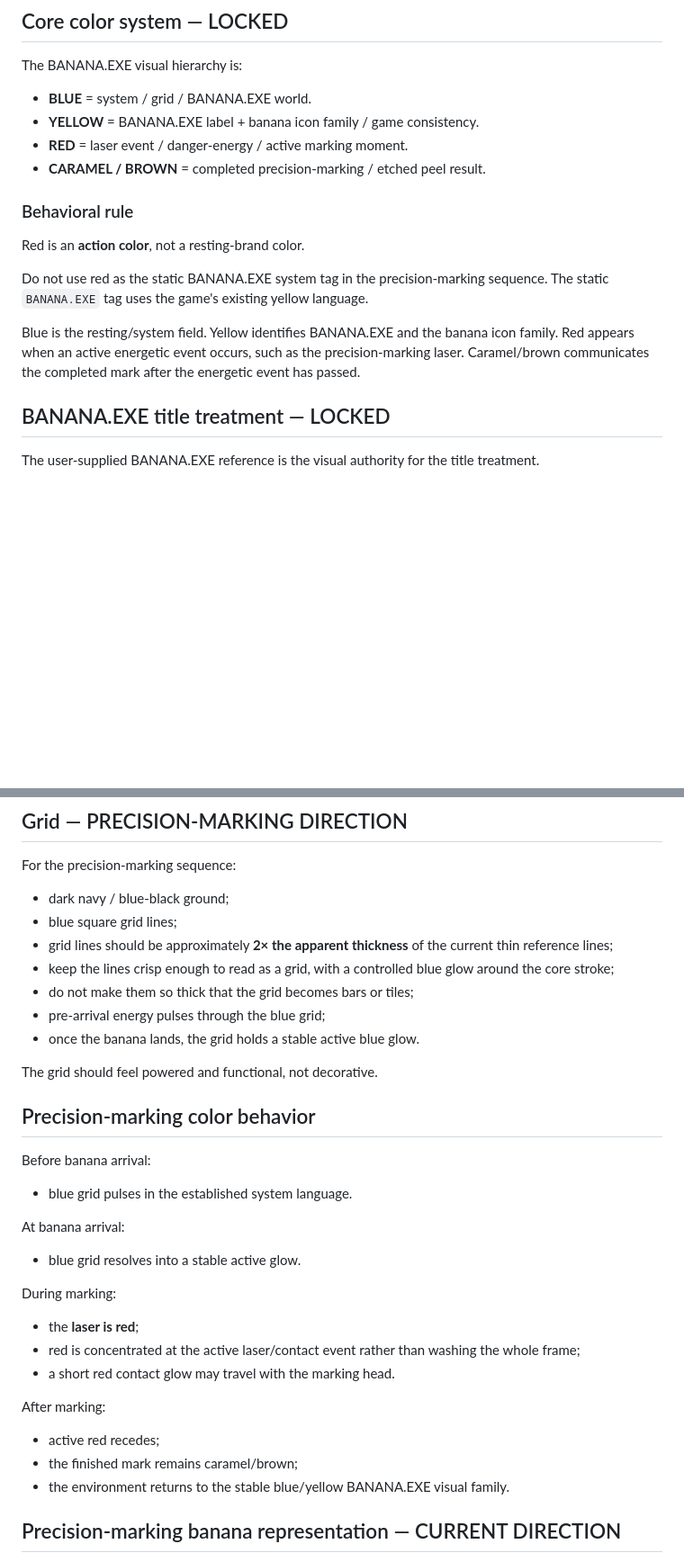
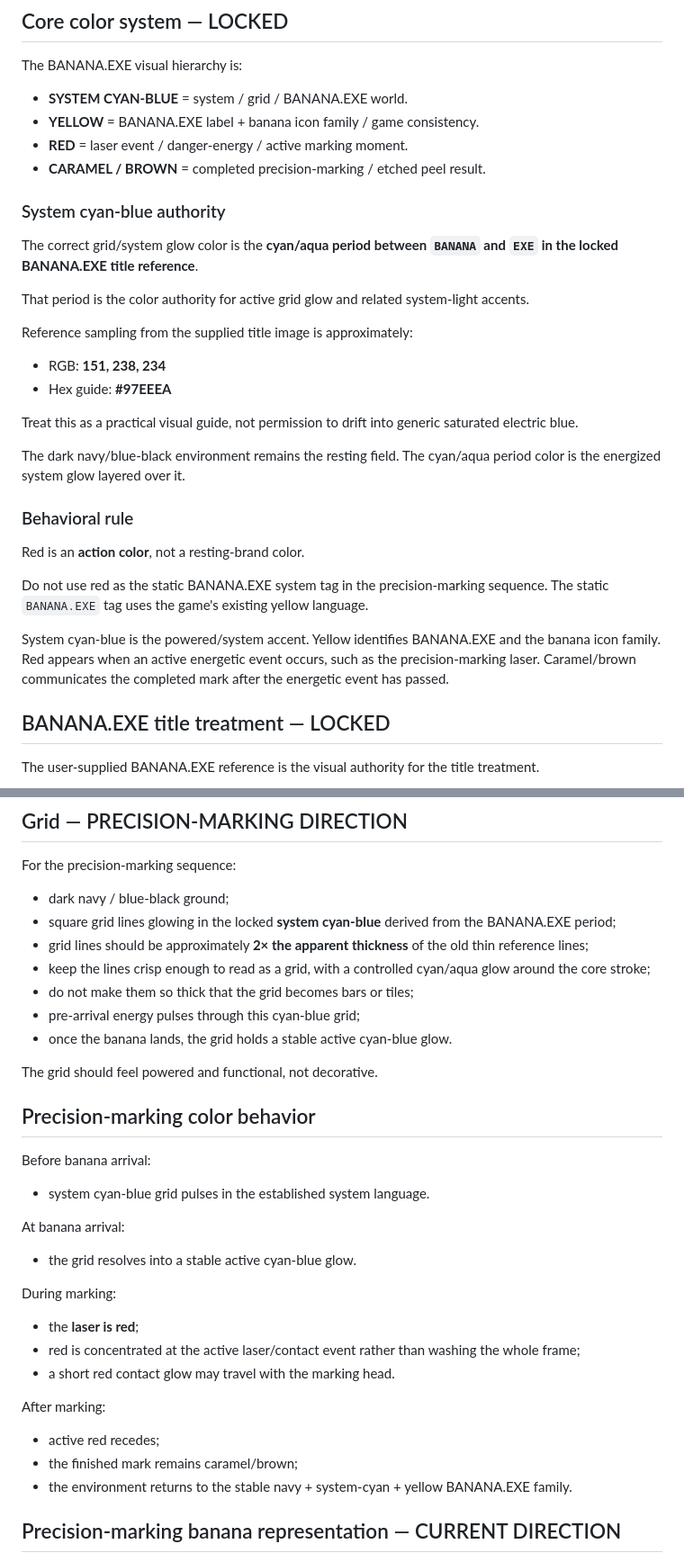
Before and after one commit to RespectTheJuice/banana-exe-playable, a Markdown page: production/VISUAL_LANGUAGE.md, 2 parts joined by grey strips. Shown at 90% size. Drawn GitHub-style; blank space fills up the shorter version.

Commit message:
Lock system cyan-blue to BANANA.EXE dot reference

```diff
--- a/production/VISUAL_LANGUAGE.md
+++ b/production/VISUAL_LANGUAGE.md
@@ -9,10 +9,25 @@ Purpose: provide a stable visual-language reference that scene and system briefs
 
 The BANANA.EXE visual hierarchy is:
 
-- **BLUE** = system / grid / BANANA.EXE world.
+- **SYSTEM CYAN-BLUE** = system / grid / BANANA.EXE world.
 - **YELLOW** = BANANA.EXE label + banana icon family / game consistency.
 - **RED** = laser event / danger-energy / active marking moment.
 - **CARAMEL / BROWN** = completed precision-marking / etched peel result.
+
+### System cyan-blue authority
+
+The correct grid/system glow color is the **cyan/aqua period between `BANANA` and `EXE` in the locked BANANA.EXE title reference**.
+
+That period is the color authority for active grid glow and related system-light accents.
+
+Reference sampling from the supplied title image is approximately:
+
+- RGB: **151, 238, 234**
+- Hex guide: **#97EEEA**
+
+Treat this as a practical visual guide, not permission to drift into generic saturated electric blue.
+
+The dark navy/blue-black environment remains the resting field. The cyan/aqua period color is the energized system glow layered over it.
 
 ### Behavioral rule
 
@@ -20,7 +35,7 @@ Red is an **action color**, not a resting-brand color.
 
 Do not use red as the static BANANA.EXE system tag in the precision-marking sequence. The static `BANANA.EXE` tag uses the game's existing yellow language.
 
-Blue is the resting/system field. Yellow identifies BANANA.EXE and the banana icon family. Red appears when an active energetic event occurs, such as the precision-marking laser. Caramel/brown communicates the completed mark after the energetic event has passed.
+System cyan-blue is the powered/system accent. Yellow identifies BANANA.EXE and the banana icon family. Red appears when an active energetic event occurs, such as the precision-marking laser. Caramel/brown communicates the completed mark after the energetic event has passed.
 
 ## BANANA.EXE title treatment — LOCKED
 
@@ -88,22 +103,22 @@ The precision-marking intro is an explicit working/processing state, so the grid
 For the precision-marking sequence:
 
 - dark navy / blue-black ground;
-- blue square grid lines;
-- grid lines should be approximately **2× the apparent thickness** of the current thin reference lines;
-- keep the lines crisp enough to read as a grid, with a controlled blue glow around the core stroke;
+- square grid lines glowing in the locked **system cyan-blue** derived from the BANANA.EXE period;
+- grid lines should be approximately **2× the apparent thickness** of the old thin reference lines;
+- keep the lines crisp enough to read as a grid, with a controlled cyan/aqua glow around the core stroke;
 - do not make them so thick that the grid becomes bars or tiles;
-- pre-arrival energy pulses through the blue grid;
-- once the banana lands, the grid holds a stable active blue glow.
+- pre-arrival energy pulses through this cyan-blue grid;
+- once the banana lands, the grid holds a stable active cyan-blue glow.
 
 The grid should feel powered and functional, not decorative.
 
 ## Precision-marking color behavior
 
 Before banana arrival:
-- blue grid pulses in the established system language.
+- system cyan-blue grid pulses in the established system language.
 
 At banana arrival:
-- blue grid resolves into a stable active glow.
+- the grid resolves into a stable active cyan-blue glow.
 
 During marking:
 - the **laser is red**;
@@ -113,7 +128,7 @@ During marking:
 After marking:
 - active red recedes;
 - the finished mark remains caramel/brown;
-- the environment returns to the stable blue/yellow BANANA.EXE visual family.
+- the environment returns to the stable navy + system-cyan + yellow BANANA.EXE family.
 
 ## Precision-marking banana representation — CURRENT DIRECTION
 
```
Also changed, not shown: other parts of production/VISUAL_LANGUAGE.md (+1 -1 lines).
